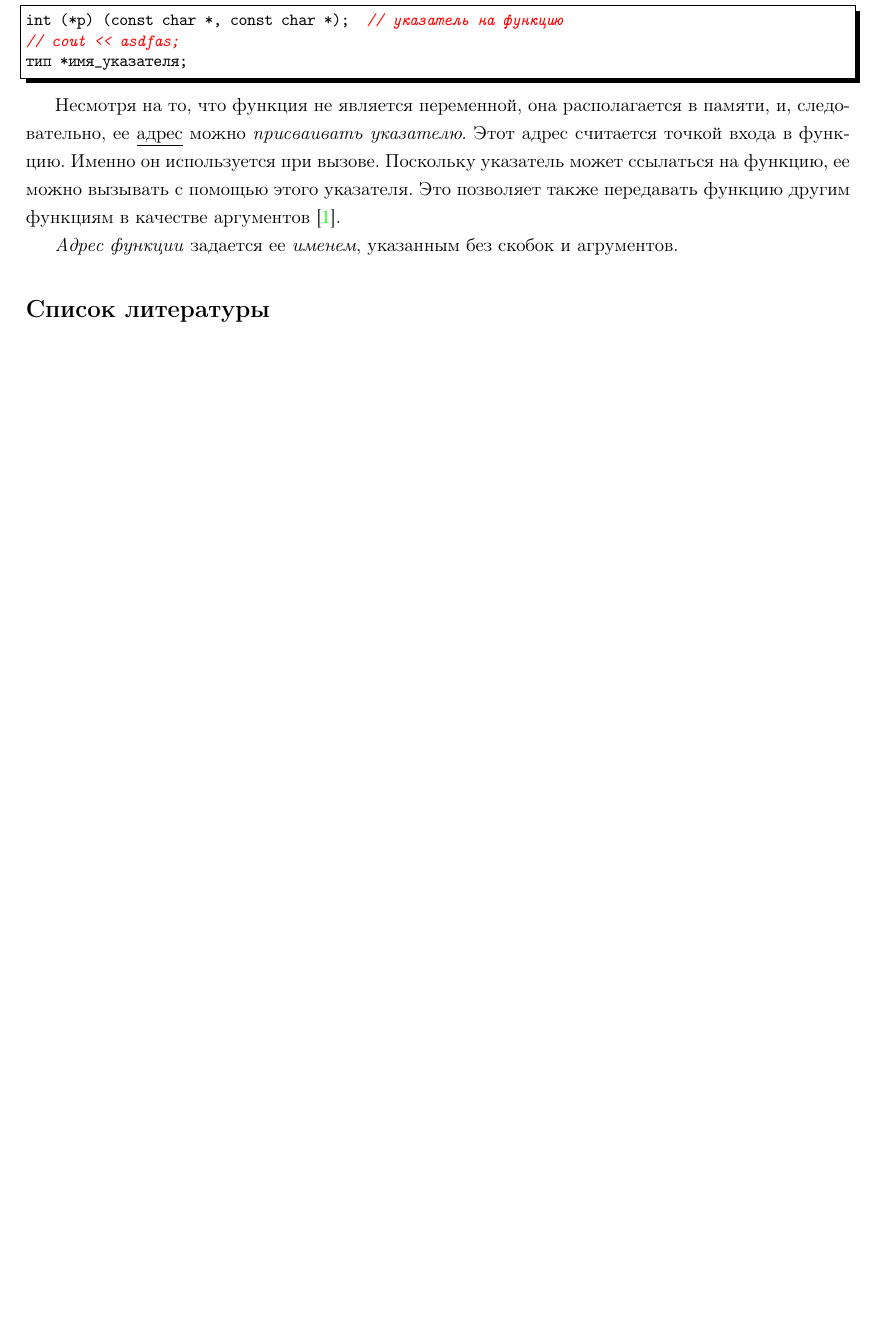
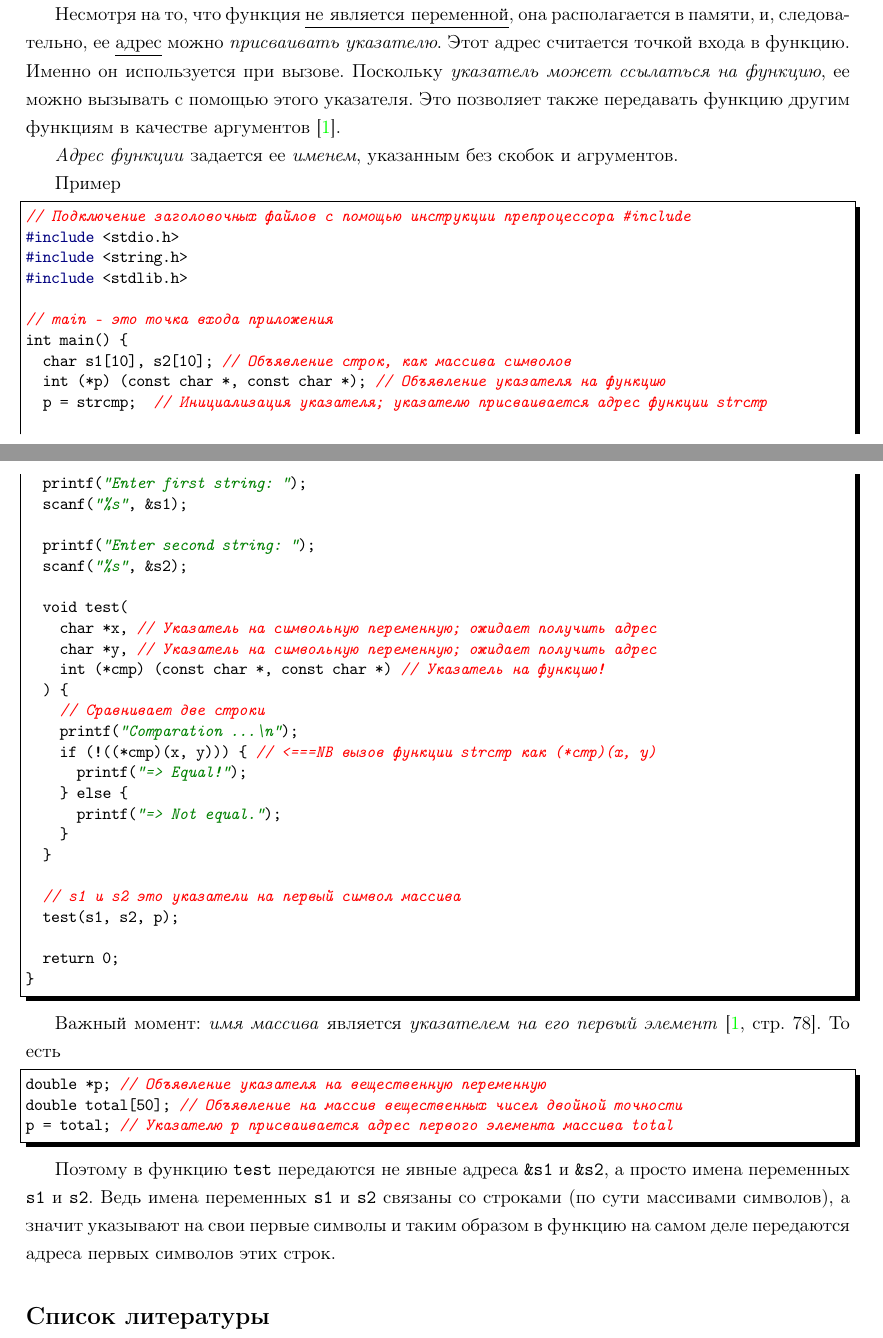
Before and after one commit to LeorFinkelberg/Cheat_sheet_C_Cpp_lang, a LaTeX document (cheat_sheet_c_cpp_lang.tex): part of the page before the commit and two parts of pages 1 and 2 of 2 after it, the two joined at a grey line, cut so that both start at the same text, the shorter picture padded with empty space. Compiled offline with pdfLaTeX.

Commit message:
chore: add some notes about pointer on function

```diff
--- a/cheat_sheet_c_cpp_lang.tex
+++ b/cheat_sheet_c_cpp_lang.tex
@@ -29,9 +29,6 @@
 style = c_cpp,
 numbers = none
 ]
-int (*p) (const char *, const char *);  // указатель на функцию
-// cout << asdfas;
 тип *имя_указателя;
 \end{lstlisting}
 
-Несмотря на то, что функция не является переменной, она располагается в памяти, и, следовательно, ее \underline{адрес} можно \emph{присваивать указателю}. Этот адрес считается точкой входа в функцию. Именно он используется при вызове. Поскольку указатель может ссылаться на функцию, ее можно вызывать с помощью этого указателя. Это позволяет также передавать функцию другим функциям в качестве аргументов \cite{koltzov-c-lang:2019}.
@@ -38,6 +50,61 @@ int (*p) (const char *, const char *);  // указатель на функци
+Несмотря на то, что функция \underline{не является переменной}, она располагается в памяти, и, следовательно, ее \underline{адрес} можно \emph{присваивать указателю}. Этот адрес считается точкой входа в функцию. Именно он используется при вызове. Поскольку \emph{указатель может ссылаться на функцию}, ее можно вызывать с помощью этого указателя. Это позволяет также передавать функцию другим функциям в качестве аргументов \cite{koltzov-c-lang:2019}.
 
 \emph{Адрес функции} задается ее \emph{именем}, указанным без скобок и агрументов.
 
+Пример
+\begin{lstlisting}[
+style = c_cpp,
+numbers = none
+]
+// Подключение заголовочных файлов с помощью инструкции препроцессора #include
+#include <stdio.h>
+#include <string.h>
+#include <stdlib.h>
+
+// main - это точка входа приложения
+int main() {
+	char s1[10], s2[10]; // Объявление строк, как массива символов
+	int (*p) (const char *, const char *); // Объявление указателя на функцию
+	p = strcmp;  // Инициализация указателя; указателю присваивается адрес функции strcmp
+
+	printf("Enter first string: ");
+	scanf("%s", &s1);
+
+	printf("Enter second string: ");
+	scanf("%s", &s2);
+
+	void test(
+		char *x, // Указатель на символьную переменную; ожидает получить адрес
+		char *y, // Указатель на символьную переменную; ожидает получить адрес
+		int (*cmp) (const char *, const char *) // Указатель на функцию!
+	) {
+		// Сравнивает две строки
+		printf("Comparation ...\n");
+		if (!((*cmp)(x, y))) { // <===NB вызов функции strcmp как (*cmp)(x, y)
+			printf("=> Equal!");
+		} else {
+			printf("=> Not equal.");
+		}
+	}
+
+	// s1 и s2 это указатели на первый символ массива
+	test(s1, s2, p);
+
+	return 0;
+}
+\end{lstlisting}
+
+Важный момент: \emph{имя массива} является \emph{указателем на его первый элемент} \cite[\strbook{78}]{koltzov-c-lang:2019}. То есть
+\begin{lstlisting}[
+style = c_cpp,
+numbers = none
+]
+double *p; // Объявление указателя на вещественную переменную
+double total[50]; // Объявление на массив вещественных чисел двойной точности
+p = total; // Указателю p присваивается адрес первого элемента массива total
+\end{lstlisting}
+
+Поэтому в функцию \texttt{test} передаются не явные адреса \texttt{\&s1} и \texttt{\&s2}, а просто имена переменных \texttt{s1} и \texttt{s2}. Ведь имена переменных \texttt{s1} и \texttt{s2} связаны со строками (по сути массивами символов), а значит указывают на свои первые символы и таким образом в функцию на самом деле передаются адреса первых символов этих строк.
 
 
 % Источники в "Газовой промышленности" нумеруются по мере упоминания
```
Also changed, not shown: cheat_sheet_c_cpp_lang.pdf, cheat_sheet_c_cpp_lang.tex (17 more changed lines).
